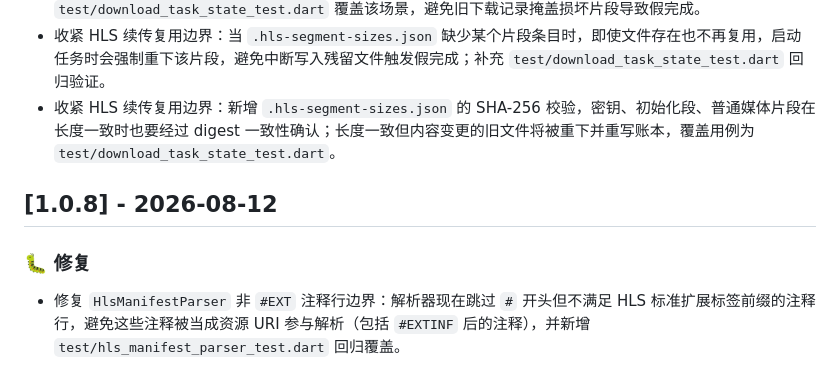
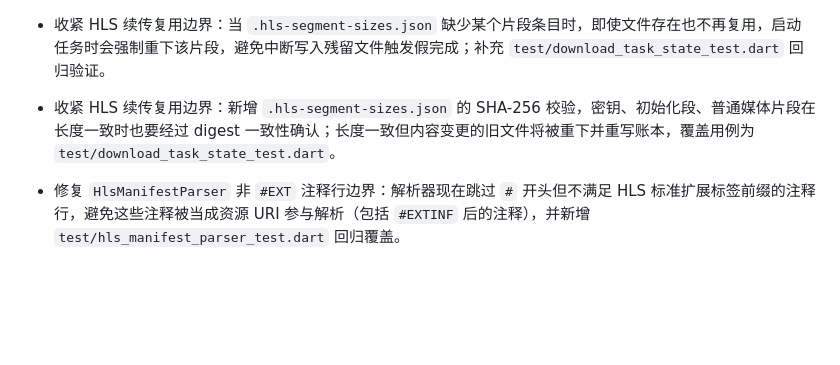
Before and after one commit to ark-65/ani-destiny, a Markdown page: CHANGELOG.md, the part around the change. Drawn GitHub-style; blank space fills up the shorter version.

Commit message:
chore: keep changelog updates in Unreleased only

```diff
--- a/CHANGELOG.md
+++ b/CHANGELOG.md
@@ -11,9 +11,6 @@
 - 收紧 HLS 续传复用边界：当 `.hls-segment-sizes.json` 缺少某个片段条目时，即使文件存在也不再复用，启动任务时会强制重下该片段，避免中断写入残留文件触发假完成；补充 `test/download_task_state_test.dart` 回归验证。
 - 收紧 HLS 续传复用边界：新增 `.hls-segment-sizes.json` 的 SHA-256 校验，密钥、初始化段、普通媒体片段在长度一致时也要经过 digest 一致性确认；长度一致但内容变更的旧文件将被重下并重写账本，覆盖用例为 `test/download_task_state_test.dart`。
 
-## [1.0.8] - 2026-08-12
-
-### 🐛 修复
 - 修复 `HlsManifestParser` 非 `#EXT` 注释行边界：解析器现在跳过 `#` 开头但不满足 HLS 标准扩展标签前缀的注释行，避免这些注释被当成资源 URI 参与解析（包括 `#EXTINF` 后的注释），并新增 `test/hls_manifest_parser_test.dart` 回归覆盖。
 - 修复 `HlsManifestParser` `#EXT-X-MEDIA` `TYPE=CLOSED-CAPTIONS` 边界：解析器现在要求 `INSTREAM-ID` 存在且不允许 `URI` 字段，避免把无效字幕轨误识别为可本地化资源。新增 `test/hls_manifest_parser_test.dart` 回归覆盖标准 CC 轨道与缺失字段场景。
 - 修复 `HlsManifestParser` 主清单边界：允许 `TYPE=CLOSED-CAPTIONS` 的 `#EXT-X-MEDIA` 与 `AUDIO`/`VIDEO`/`SUBTITLES` 共存解析，不再将带字幕轨的真实主清单判为不支持类型；新增 `test/hls_manifest_parser_test.dart` 回归覆盖 `CLOSED-CAPTIONS` 场景。
```
Also changed, not shown: CHANGELOG_en.md (+0 -3 lines).
